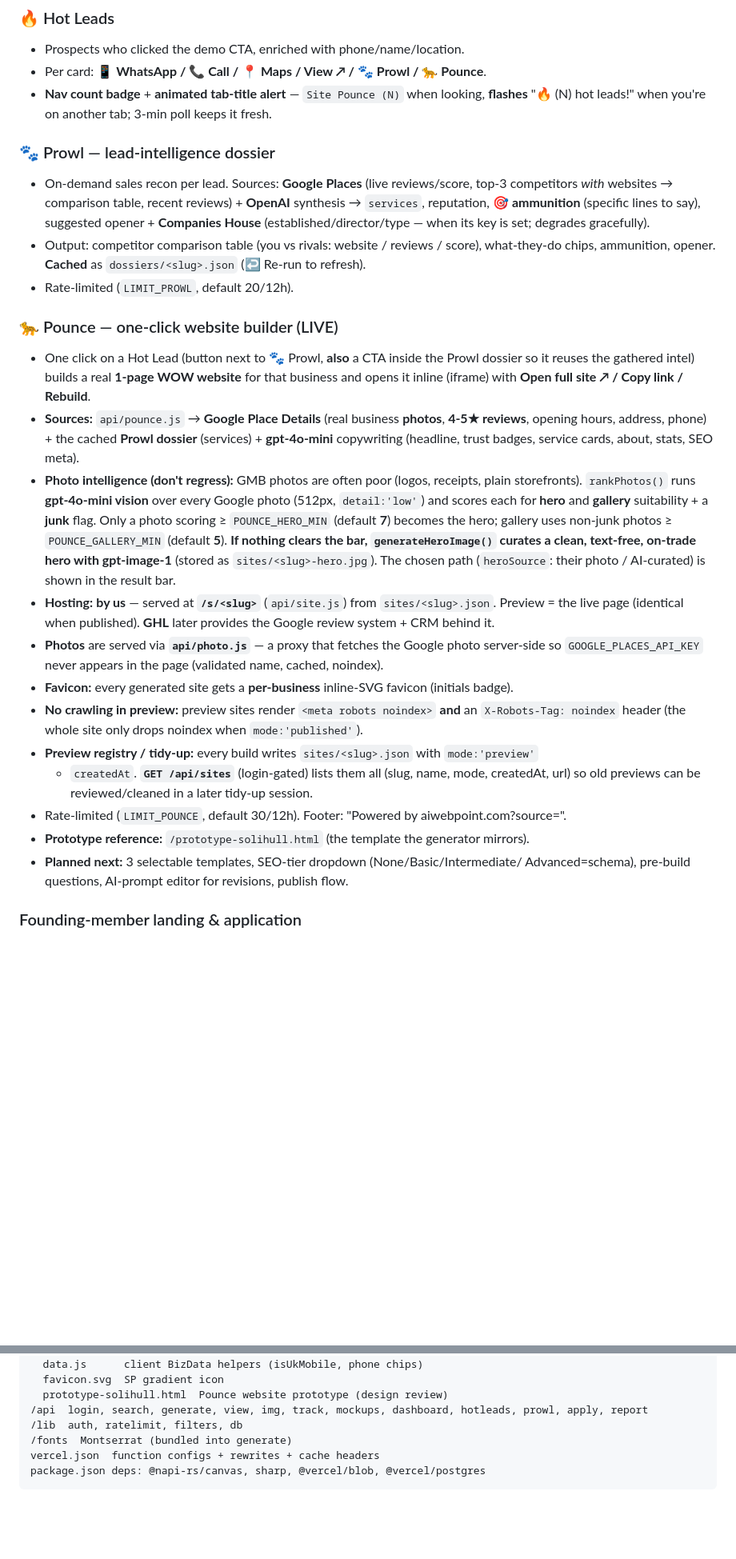
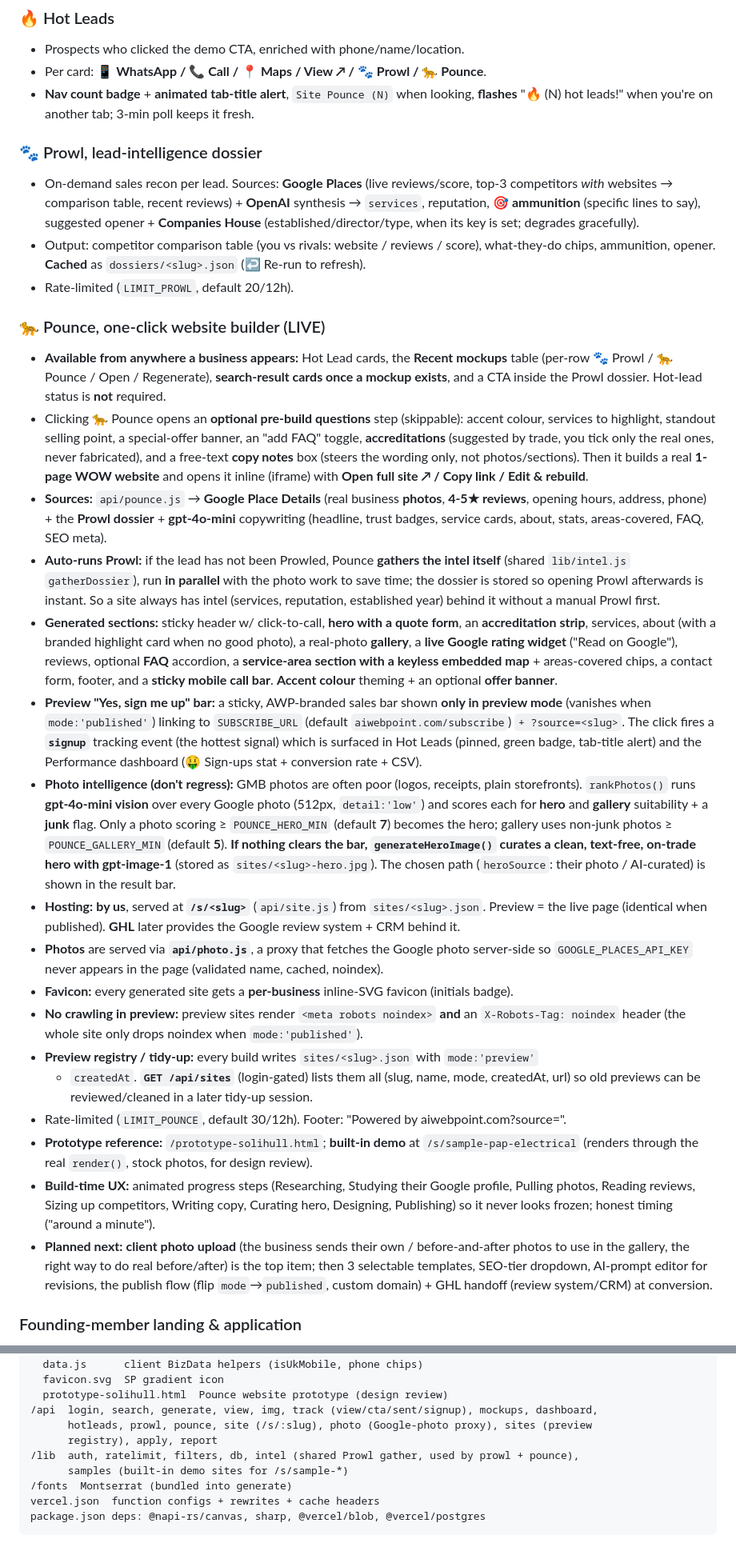
Before and after one commit to ajayd151/ai-web-point, a Markdown page: DOCS.md, 2 parts joined by grey strips. Shown at 80% size. Drawn GitHub-style; blank space fills up the shorter version.

```diff
--- a/DOCS.md
+++ b/DOCS.md
@@ -98,25 +98,46 @@ application form). The whole interface is hidden behind it until signed in.
 ### 🔥 Hot Leads
 - Prospects who clicked the demo CTA, enriched with phone/name/location.
 - Per card: **📱 WhatsApp / 📞 Call / 📍 Maps / View ↗ / 🐾 Prowl / 🐆 Pounce**.
-- **Nav count badge** + **animated tab-title alert** — `Site Pounce (N)` when looking,
+- **Nav count badge** + **animated tab-title alert**, `Site Pounce (N)` when looking,
   **flashes** "🔥 (N) hot leads!" when you're on another tab; 3-min poll keeps it fresh.
 
-### 🐾 Prowl — lead-intelligence dossier
+### 🐾 Prowl, lead-intelligence dossier
 - On-demand sales recon per lead. Sources: **Google Places** (live reviews/score, top-3
   competitors *with* websites → comparison table, recent reviews) + **OpenAI** synthesis →
   `services`, reputation, **🎯 ammunition** (specific lines to say), suggested opener +
-  **Companies House** (established/director/type — when its key is set; degrades gracefully).
+  **Companies House** (established/director/type, when its key is set; degrades gracefully).
 - Output: competitor comparison table (you vs rivals: website / reviews / score), what-they-do
   chips, ammunition, opener. **Cached** as `dossiers/<slug>.json` (↩ Re-run to refresh).
 - Rate-limited (`LIMIT_PROWL`, default 20/12h).
 
-### 🐆 Pounce — one-click website builder (LIVE)
-- One click on a Hot Lead (button next to 🐾 Prowl, **also** a CTA inside the Prowl dossier so
-  it reuses the gathered intel) builds a real **1-page WOW website** for that business and
-  opens it inline (iframe) with **Open full site ↗ / Copy link / Rebuild**.
+### 🐆 Pounce, one-click website builder (LIVE)
+- **Available from anywhere a business appears:** Hot Lead cards, the **Recent mockups** table
+  (per-row 🐾 Prowl / 🐆 Pounce / Open / Regenerate), **search-result cards once a mockup
+  exists**, and a CTA inside the Prowl dossier. Hot-lead status is **not** required.
+- Clicking 🐆 Pounce opens an **optional pre-build questions** step (skippable): accent colour,
+  services to highlight, standout selling point, a special-offer banner, an "add FAQ" toggle,
+  **accreditations** (suggested by trade, you tick only the real ones, never fabricated), and a
+  free-text **copy notes** box (steers the wording only, not photos/sections). Then it builds a
+  real **1-page WOW website** and opens it inline (iframe) with **Open full site ↗ / Copy link /
+  Edit & rebuild**.
 - **Sources:** `api/pounce.js` → **Google Place Details** (real business **photos**, **4-5★
-  reviews**, opening hours, address, phone) + the cached **Prowl dossier** (services) +
-  **gpt-4o-mini** copywriting (headline, trust badges, service cards, about, stats, SEO meta).
+  reviews**, opening hours, address, phone) + the **Prowl dossier** + **gpt-4o-mini** copywriting
+  (headline, trust badges, service cards, about, stats, areas-covered, FAQ, SEO meta).
+- **Auto-runs Prowl:** if the lead has not been Prowled, Pounce **gathers the intel itself**
+  (shared `lib/intel.js` `gatherDossier`), run **in parallel** with the photo work to save time;
+  the dossier is stored so opening Prowl afterwards is instant. So a site always has intel
+  (services, reputation, established year) behind it without a manual Prowl first.
+- **Generated sections:** sticky header w/ click-to-call, **hero with a quote form**, an
+  **accreditation strip**, services, about (with a branded highlight card when no good photo),
+  a real-photo **gallery**, a **live Google rating widget** ("Read on Google"), reviews, optional
+  **FAQ** accordion, a **service-area section with a keyless embedded map** + areas-covered chips,
+  a contact form, footer, and a **sticky mobile call bar**. **Accent colour** theming + an
+  optional **offer banner**.
+- **Preview "Yes, sign me up" bar:** a sticky, AWP-branded sales bar shown **only in preview
+  mode** (vanishes when `mode:'published'`) linking to `SUBSCRIBE_URL` (default
+  `aiwebpoint.com/subscribe`) `+ ?source=<slug>`. The click fires a **`signup`** tracking event
+  (the hottest signal) which is surfaced in Hot Leads (pinned, green badge, tab-title alert) and
+  the Performance dashboard (🤑 Sign-ups stat + conversion rate + CSV).
 - **Photo intelligence (don't regress):** GMB photos are often poor (logos, receipts, plain
   storefronts). `rankPhotos()` runs **gpt-4o-mini vision** over every Google photo (512px,
   `detail:'low'`) and scores each for **hero** and **gallery** suitability + a **junk** flag.
@@ -125,10 +146,10 @@ application form). The whole interface is hidden behind it until signed in.
   `generateHeroImage()` curates a clean, text-free, on-trade hero with gpt-image-1** (stored
   as `sites/<slug>-hero.jpg`). The chosen path (`heroSource`: their photo / AI-curated) is
   shown in the result bar.
-- **Hosting:** **by us** — served at **`/s/<slug>`** (`api/site.js`) from `sites/<slug>.json`.
+- **Hosting:** **by us**, served at **`/s/<slug>`** (`api/site.js`) from `sites/<slug>.json`.
   Preview = the live page (identical when published). **GHL** later provides the Google review
   system + CRM behind it.
-- **Photos** are served via **`api/photo.js`** — a proxy that fetches the Google photo
+- **Photos** are served via **`api/photo.js`**, a proxy that fetches the Google photo
   server-side so `GOOGLE_PLACES_API_KEY` never appears in the page (validated name, cached,
   noindex).
 - **Favicon:** every generated site gets a **per-business** inline-SVG favicon (initials badge).
@@ -139,9 +160,15 @@ application form). The whole interface is hidden behind it until signed in.
   url) so old previews can be reviewed/cleaned in a later tidy-up session.
 - Rate-limited (`LIMIT_POUNCE`, default 30/12h). Footer: "Powered by
   aiwebpoint.com?source=<slug>".
-- **Prototype reference:** `/prototype-solihull.html` (the template the generator mirrors).
-- **Planned next:** 3 selectable templates, SEO-tier dropdown (None/Basic/Intermediate/
-  Advanced=schema), pre-build questions, AI-prompt editor for revisions, publish flow.
+- **Prototype reference:** `/prototype-solihull.html`; **built-in demo** at
+  `/s/sample-pap-electrical` (renders through the real `render()`, stock photos, for design review).
+- **Build-time UX:** animated progress steps (Researching, Studying their Google profile, Pulling
+  photos, Reading reviews, Sizing up competitors, Writing copy, Curating hero, Designing,
+  Publishing) so it never looks frozen; honest timing ("around a minute").
+- **Planned next:** **client photo upload** (the business sends their own / before-and-after
+  photos to use in the gallery, the right way to do real before/after) is the top item; then 3
+  selectable templates, SEO-tier dropdown, AI-prompt editor for revisions, the publish flow
+  (flip `mode`→`published`, custom domain) + GHL handoff (review system/CRM) at conversion.
 
 ### Founding-member landing & application
 - The login gate is a landing page with a **Founding-Member** offer ("20 places, fixed fee
@@ -334,8 +380,11 @@ per-account setting (`LINK_DOMAIN`).
   data.js      client BizData helpers (isUkMobile, phone chips)
   favicon.svg  SP gradient icon
   prototype-solihull.html  Pounce website prototype (design review)
-/api  login, search, generate, view, img, track, mockups, dashboard, hotleads, prowl, apply, report
-/lib  auth, ratelimit, filters, db
+/api  login, search, generate, view, img, track (view/cta/sent/signup), mockups, dashboard,
+      hotleads, prowl, pounce, site (/s/:slug), photo (Google-photo proxy), sites (preview
+      registry), apply, report
+/lib  auth, ratelimit, filters, db, intel (shared Prowl gather, used by prowl + pounce),
+      samples (built-in demo sites for /s/sample-*)
 /fonts  Montserrat (bundled into generate)
 vercel.json  function configs + rewrites + cache headers
 package.json deps: @napi-rs/canvas, sharp, @vercel/blob, @vercel/postgres
```
Also changed, not shown: other parts of DOCS.md (+57 -38 lines).
